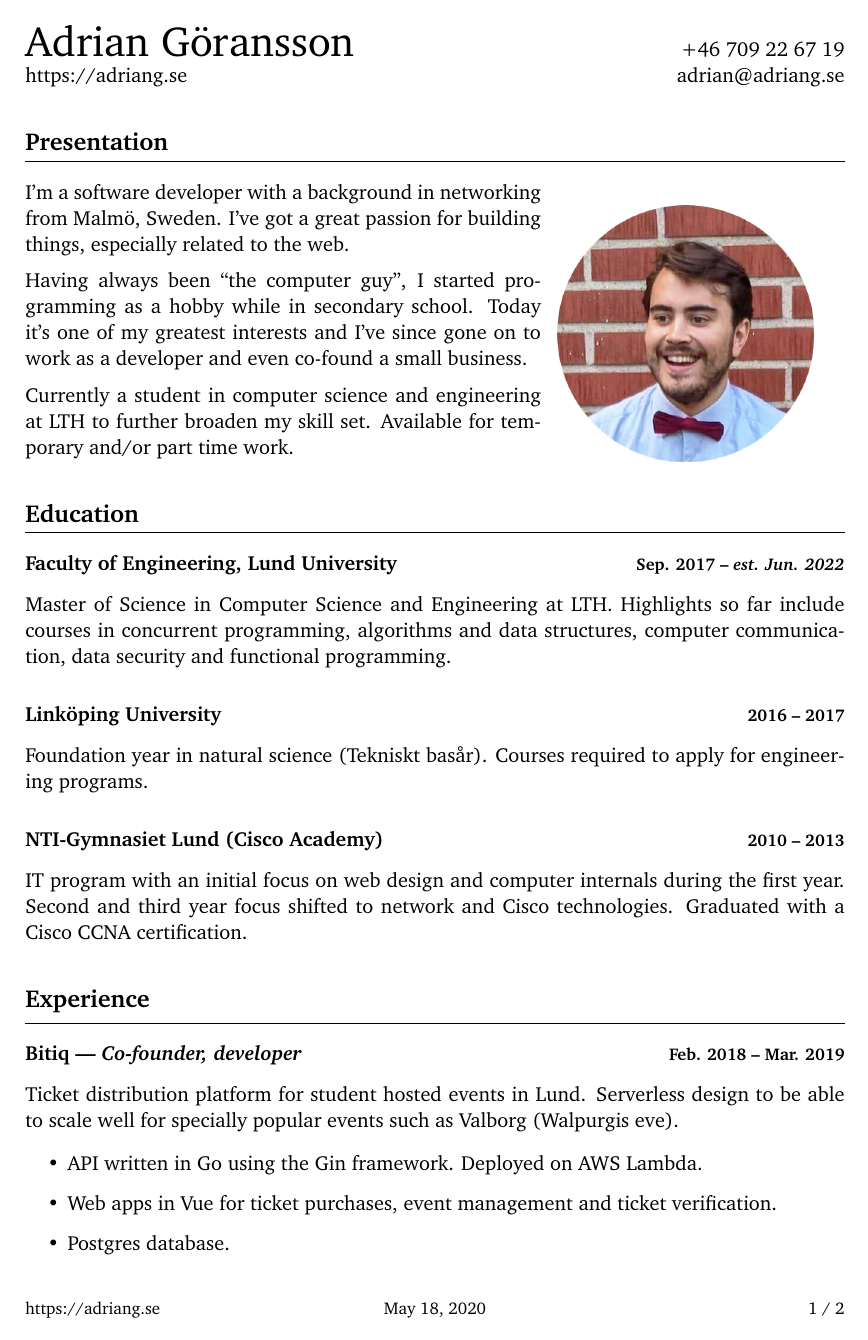
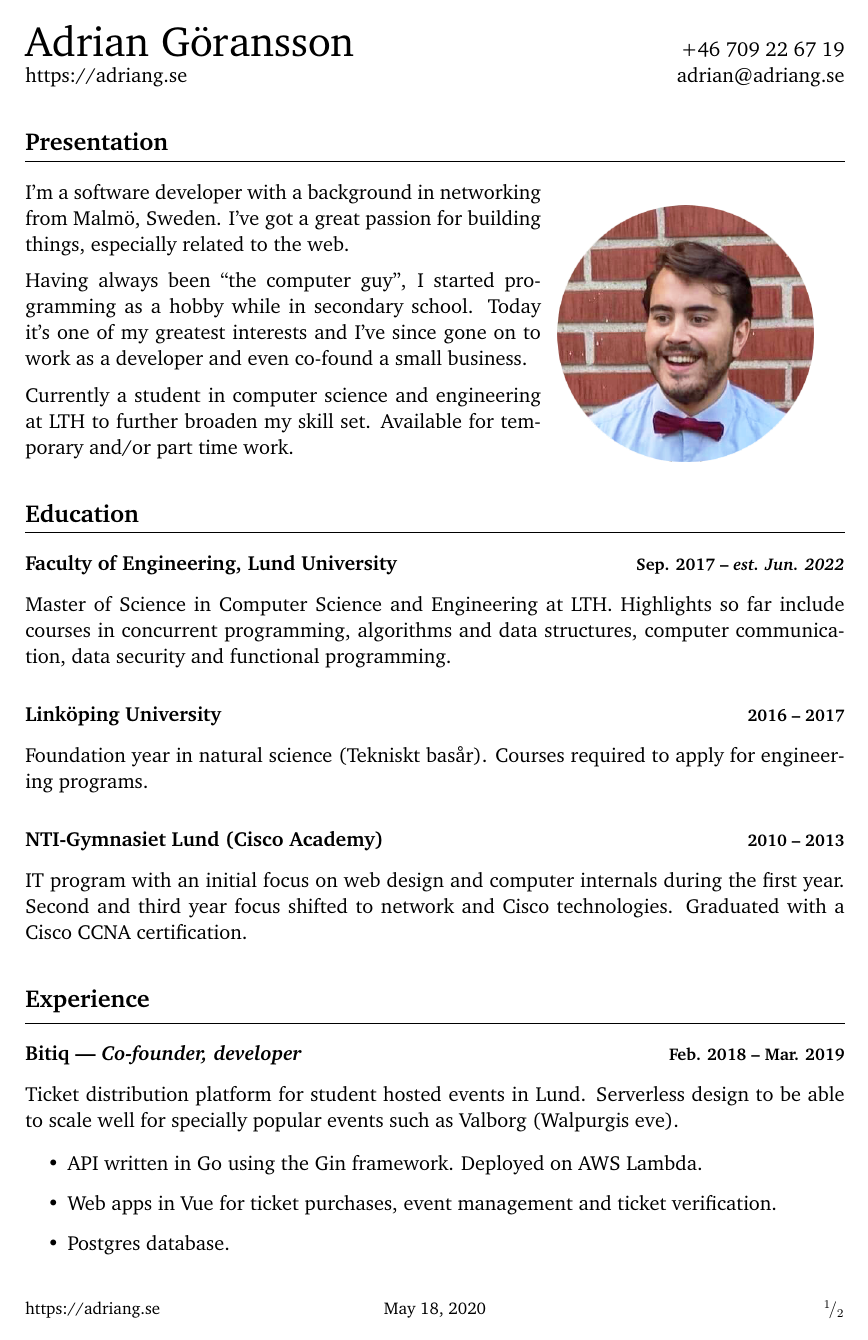
Before and after one commit to adriangoransson/adriangoransson.github.io, a LaTeX CV (adrian_goransson_cv.tex): page 1 of 2. Compiled offline with pdfLaTeX.

Commit message:
cv: slanted fraction for current_page/last_page in footer

```diff
--- a/adrian_goransson_cv.tex
+++ b/adrian_goransson_cv.tex
@@ -24,7 +24,7 @@
 \renewcommand{\headrulewidth}{0pt}
 \lfoot{\href{https://adriang.se}{https://adriang.se}}
 \cfoot{\today}
-\rfoot{\thepage\ / \pageref*{LastPage}}
+\rfoot{$^\thepage\! / _{\pageref*{LastPage}}$}
 
 \newcommand{\worktime}[1]{
     \hfill \begin{normalsize}#1\end{normalsize}
```
